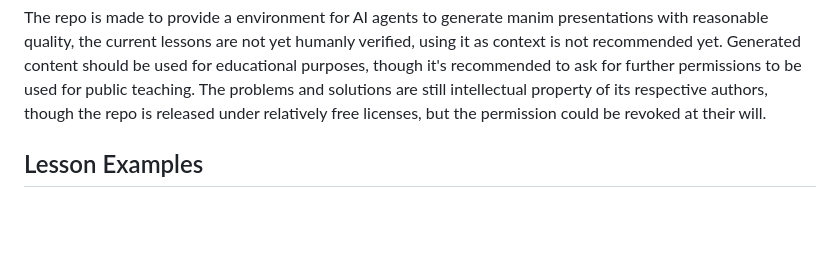
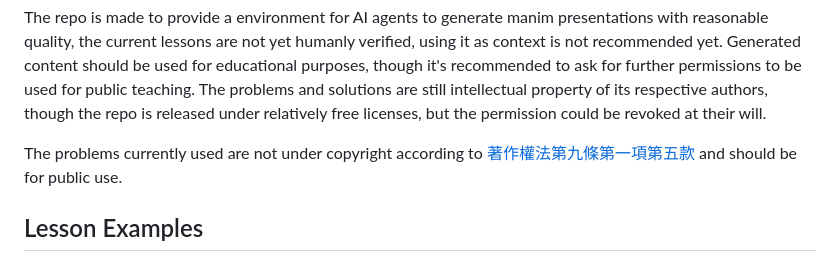
Before and after one commit to lapotist/math-manim-slides, a Markdown page: README.md, the part around the change. Drawn GitHub-style; blank space fills up the shorter version.

Commit message:
Update README.md
Problems copyright disclaimer

```diff
--- a/README.md
+++ b/README.md
@@ -13,6 +13,8 @@ source-bound metadata.
 
 The repo is made to provide a environment for AI agents to generate manim presentations with reasonable quality, the current lessons are not yet humanly verified, using it as context is not recommended yet.
 Generated content should be used for educational purposes, though it's recommended to ask for further permissions to be used for public teaching. The problems and solutions are still intellectual property of its respective authors, though the repo is released under relatively free licenses, but the permission could be revoked at their will.
+
+The problems currently used are not under copyright according to [著作權法第九條第一項第五款](https://law.moj.gov.tw/LawClass/LawSingle.aspx?pcode=J0070017&flno=9) and should be for public use.
 
 ## Lesson Examples
 
```
